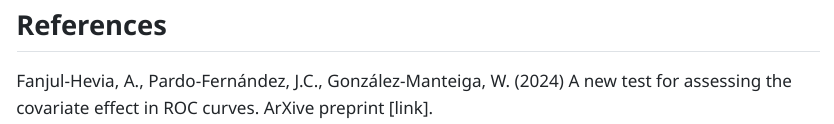
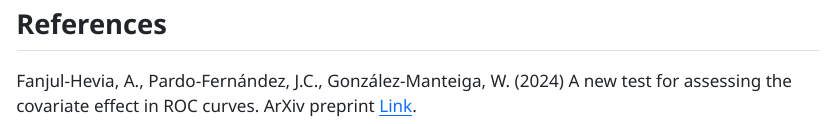
Before and after one commit to arisfanjul/CovEffectinROCcurves, a Quarto document (Example.qmd): the page in a window 1100 px wide, from 8290 px down before the commit and from 8130 px down after it, so that both start at the same text. The pictures show the output file Example.html that the author committed with the source, opened offline; long lines of code are wrapped.

Commit message:
Added arxiv link

```diff
--- a/Example.qmd
+++ b/Example.qmd
@@ -226,4 +223,4 @@ legend("bottomright",legend=c("ROC (pooled)", "AROC"),lwd=2,lty=1, col=c("orange
 
 ## References
 
-Fanjul-Hevia, A., Pardo-Fernández, J.C., González-Manteiga, W. (2024) A new test for assessing the covariate effect in ROC curves. ArXive preprint \[link\].
+Fanjul-Hevia, A., Pardo-Fernández, J.C., González-Manteiga, W. (2024) A new test for assessing the covariate effect in ROC curves. ArXiv preprint [Link](https://arxiv.org/abs/2411.17464).
```
Also changed, not shown: Example.html, README.md, Example.qmd (5 more changed lines).
